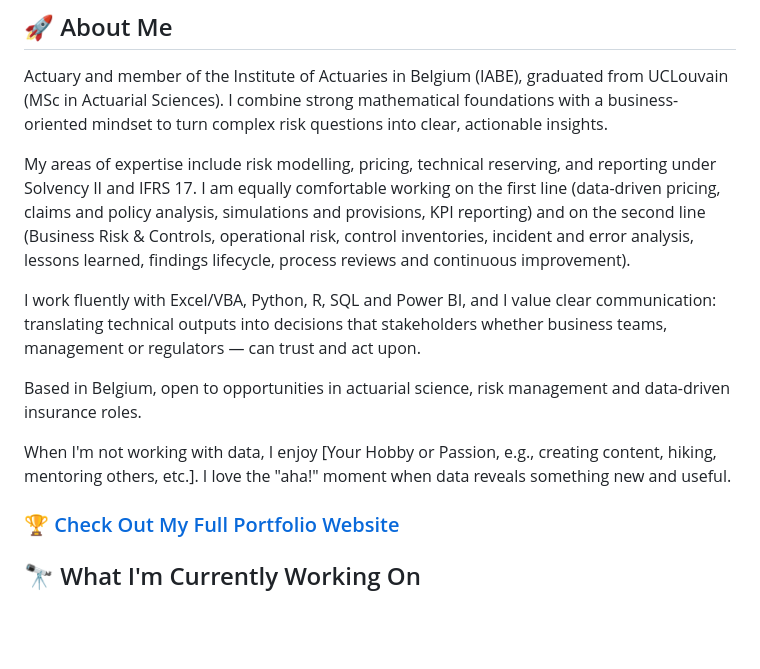
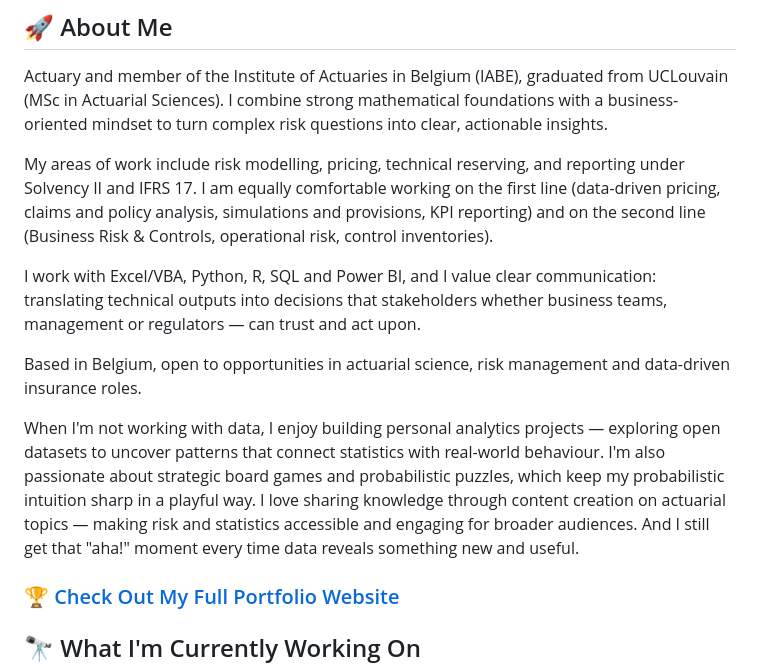
Before and after one commit to steve-gerald/steve-gerald, a Markdown page: README.md, the part around the change. Drawn GitHub-style; blank space fills up the shorter version.

```diff
--- a/README.md
+++ b/README.md
@@ -15,14 +15,15 @@
 ## 🚀 About Me
 Actuary and member of the Institute of Actuaries in Belgium (IABE), graduated from UCLouvain (MSc in Actuarial Sciences). I combine strong mathematical foundations with a business-oriented mindset to turn complex risk questions into clear, actionable insights.
 
-My areas of expertise include risk modelling, pricing, technical reserving, and reporting under Solvency II and IFRS 17. I am equally comfortable working on the first line (data-driven pricing, claims and policy analysis, simulations and provisions, KPI reporting) and on the second line (Business Risk & Controls, operational risk, control inventories, incident and error analysis, lessons learned, findings lifecycle, process reviews and continuous improvement).
+My areas of work include risk modelling, pricing, technical reserving, and reporting under Solvency II and IFRS 17. I am equally comfortable working on the first line (data-driven pricing, claims and policy analysis, simulations and provisions, KPI reporting) and on the second line (Business Risk & Controls, operational risk, control inventories).
 
-I work fluently with Excel/VBA, Python, R, SQL and Power BI, and I value clear communication: translating technical outputs into decisions that stakeholders  whether business teams, management or regulators — can trust and act upon.
+I work  with Excel/VBA, Python, R, SQL and Power BI, and I value clear communication: translating technical outputs into decisions that stakeholders  whether business teams, management or regulators — can trust and act upon.
 
 
 Based in Belgium, open to opportunities in actuarial science, risk management and data-driven insurance roles.
 
-When I'm not working with data, I enjoy [Your Hobby or Passion, e.g., creating content, hiking, mentoring others, etc.]. I love the "aha!" moment when data reveals something new and useful.
+When I'm not working with data, I enjoy building personal analytics projects — exploring open datasets to uncover patterns that connect statistics with real-world behaviour. I'm also passionate about strategic board games and probabilistic puzzles, which keep my probabilistic intuition sharp in a playful way. I love sharing knowledge through content creation on actuarial topics — making risk and statistics accessible and engaging for broader audiences. And I still get that "aha!" moment every time data reveals something new and useful.
+
 
 <!-- 🌐 Replace "your-username" with your actual GitHub username -->
 ### [🏆 Check Out My Full Portfolio Website](https://steve-gerald.github.io/mon_portfolio/)
```
